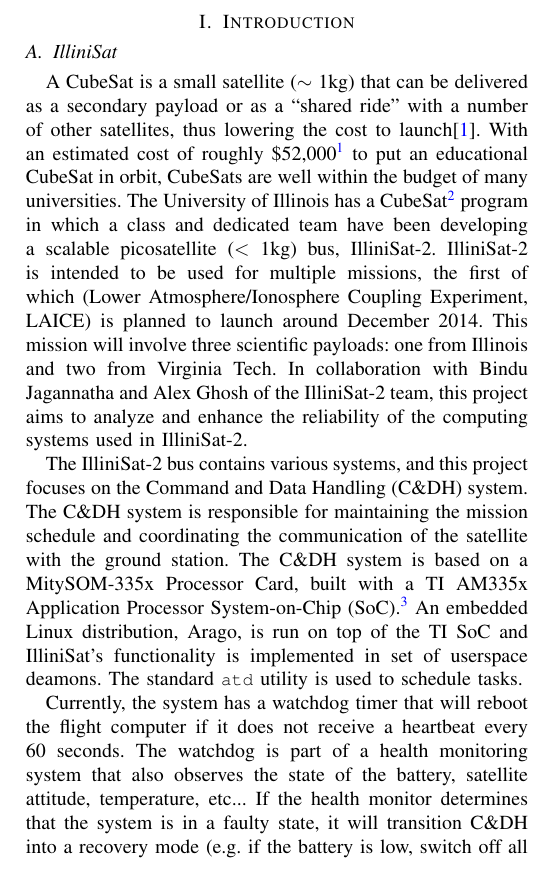
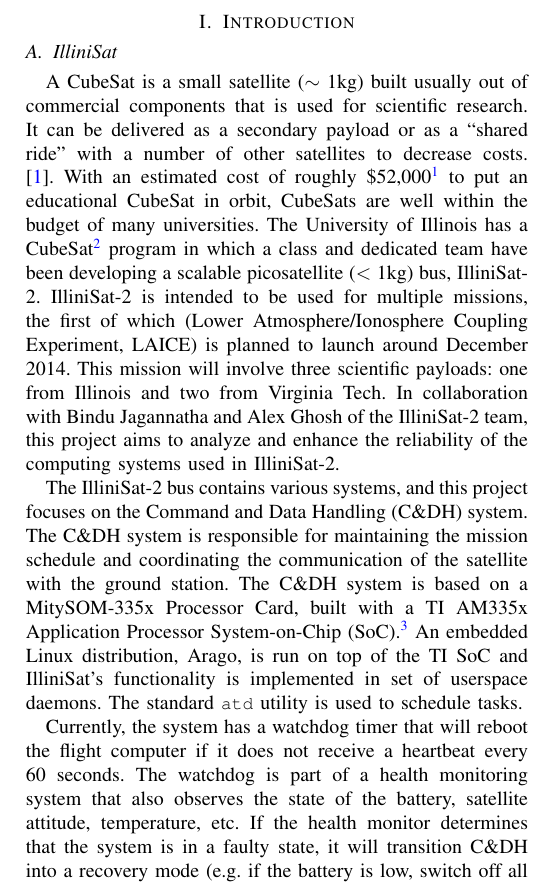
Before and after one commit to zestrada/ece542-cubesat, a LaTeX paper (project_proposal/project_proposal.tex, which reads project_proposal/intro.tex): part of one column of page 1 of 2, cut so that both start at the same text. Compiled offline with pdfLaTeX.

Commit message:
changed first intro paragraph

```diff
--- a/project_proposal/intro.tex
+++ b/project_proposal/intro.tex
@@ -1,8 +1,10 @@
 \section{Introduction}
 \subsection{IlliniSat}
-A CubeSat is a small satellite ($\sim$~1kg) that can be delivered as a secondary
-payload or as a ``shared ride'' with a number of other satellites, thus lowering
-the cost to launch\cite{toorian2008cubesat}.  With an estimated cost of roughly
+A CubeSat is a small satellite ($\sim$~1kg) built usually out of commercial components
+that is used for scientific research. It can be delivered as a secondary payload or
+as a ``shared ride'' with a number of other satellites to decrease costs.
+\cite{toorian2008cubesat}.
+With an estimated cost of roughly
 \$52,000\footnote{\url{http://www.satmagazine.com/story.php?number=602922274}}
 to put an educational CubeSat in orbit, CubeSats are well within the budget of
 many universities.  The University of Illinois has a
@@ -23,14 +25,14 @@
 Processor Card, built with a TI AM335x Application Processor System-on-Chip
 (SoC).\footnote{\url{http://www.criticallink.com/wp-content/uploads/MitySOM-335x_Datasheet.pdf}}
 An embedded Linux distribution, Arago, is run on top of the TI SoC and
-IlliniSat's functionality is implemented in set of userspace deamons. The
+IlliniSat's functionality is implemented in set of userspace daemons. The
 standard \fix{atd} utility is used to schedule tasks.
 %FIXME: include C&DH figure
 
 Currently, the system has a watchdog timer that will reboot the flight computer
 if it does not receive a heartbeat every 60 seconds.  The watchdog is part of a
 health monitoring system that also observes the state of the battery, satellite
-attitude, temperature, etc...  If the health monitor determines that the system
+attitude, temperature, etc. If the health monitor determines that the system
 is in a faulty state, it will transition C\&DH into a recovery mode (e.g. if the
 battery is low, switch off all nonessentials and point the satellite towards the
 sun).
```
